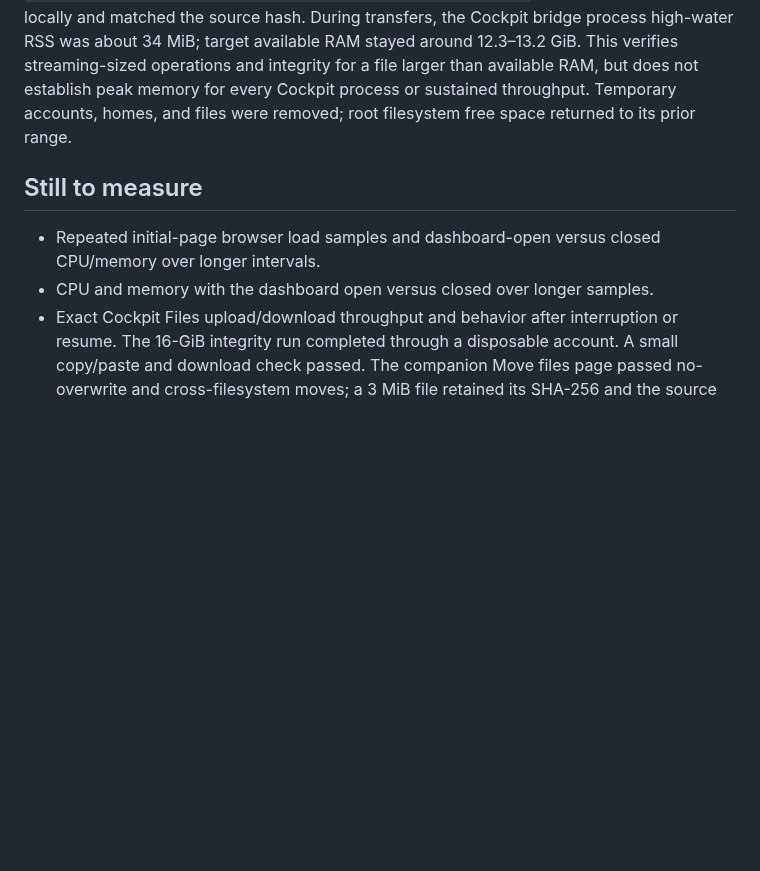
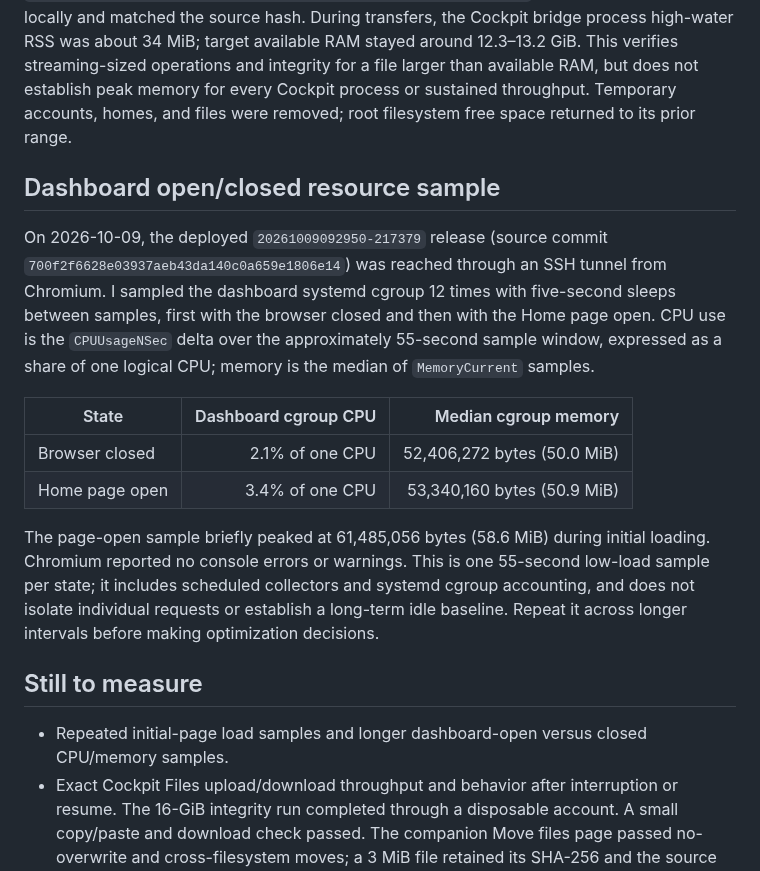
Before and after one commit to huou07/huou07-playground, a Markdown page: docs/PERFORMANCE.md, the part around the change. Rendered like a GitHub page; blank space fills up the shorter version.

Commit message:
Record dashboard open and idle resource sample

```diff
--- a/docs/PERFORMANCE.md
+++ b/docs/PERFORMANCE.md
@@ -86,10 +86,20 @@ The real browser loaded all nine routes, reported no console warnings, and had n
 
 On 2026-10-09, a real Chromium session connected to Cockpit Files through the SSH recovery tunnel using a disposable, non-sudo Linux account. A local sparse, zero-filled 16-GiB file was uploaded through the Files UI; Cockpit finalized it under its requested name and displayed it as 17.2 GB. The target reported 13,250,101,248 bytes available RAM at upload start, so the payload exceeded available RAM by 3,929,767,936 bytes. The upload and a separate browser download both had exact size 17,179,869,184 bytes and SHA-256 `07d217ebccc55480b7afa191674ec5da87f2d14efbc04dbc7e40efe345f16776`. The download saved locally and matched the source hash. During transfers, the Cockpit bridge process high-water RSS was about 34 MiB; target available RAM stayed around 12.3–13.2 GiB. This verifies streaming-sized operations and integrity for a file larger than available RAM, but does not establish peak memory for every Cockpit process or sustained throughput. Temporary accounts, homes, and files were removed; root filesystem free space returned to its prior range.
 
+## Dashboard open/closed resource sample
+
+On 2026-10-09, the deployed `20261009092950-217379` release (source commit `700f2f6628e03937aeb43da140c0a659e1806e14`) was reached through an SSH tunnel from Chromium. I sampled the dashboard systemd cgroup 12 times with five-second sleeps between samples, first with the browser closed and then with the Home page open. CPU use is the `CPUUsageNSec` delta over the approximately 55-second sample window, expressed as a share of one logical CPU; memory is the median of `MemoryCurrent` samples.
+
+| State | Dashboard cgroup CPU | Median cgroup memory |
+| --- | ---: | ---: |
+| Browser closed | 2.1% of one CPU | 52,406,272 bytes (50.0 MiB) |
+| Home page open | 3.4% of one CPU | 53,340,160 bytes (50.9 MiB) |
+
+The page-open sample briefly peaked at 61,485,056 bytes (58.6 MiB) during initial loading. Chromium reported no console errors or warnings. This is one 55-second low-load sample per state; it includes scheduled collectors and systemd cgroup accounting, and does not isolate individual requests or establish a long-term idle baseline. Repeat it across longer intervals before making optimization decisions.
+
 ## Still to measure
 
-- Repeated initial-page browser load samples and dashboard-open versus closed CPU/memory over longer intervals.
-- CPU and memory with the dashboard open versus closed over longer samples.
+- Repeated initial-page load samples and longer dashboard-open versus closed CPU/memory samples.
 - Exact Cockpit Files upload/download throughput and behavior after interruption or resume. The 16-GiB integrity run completed through a disposable account. A small copy/paste and download check passed. The companion Move files page passed no-overwrite and cross-filesystem moves; a 3 MiB file retained its SHA-256 and the source disappeared. A disposable non-sudo account changed its own file mode 0664→0464→0664. The owner's own login and permissions remain unverified.
 - WireGuard latency and throughput after owner setup and an external handshake. Tailscale Serve remains disabled.
 - Provider request latency and memory under authenticated LiteLLM / OmniRoute traffic.
```
